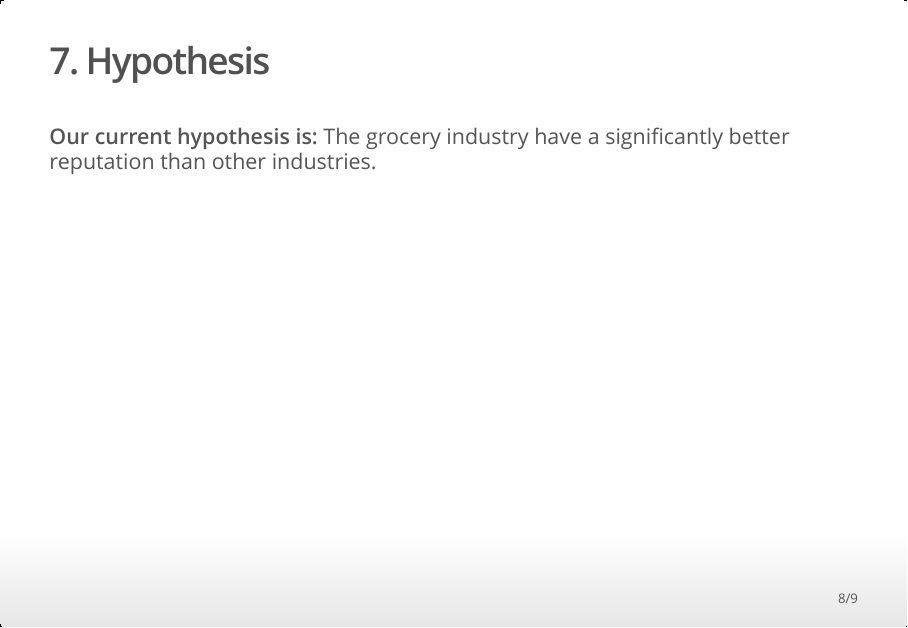
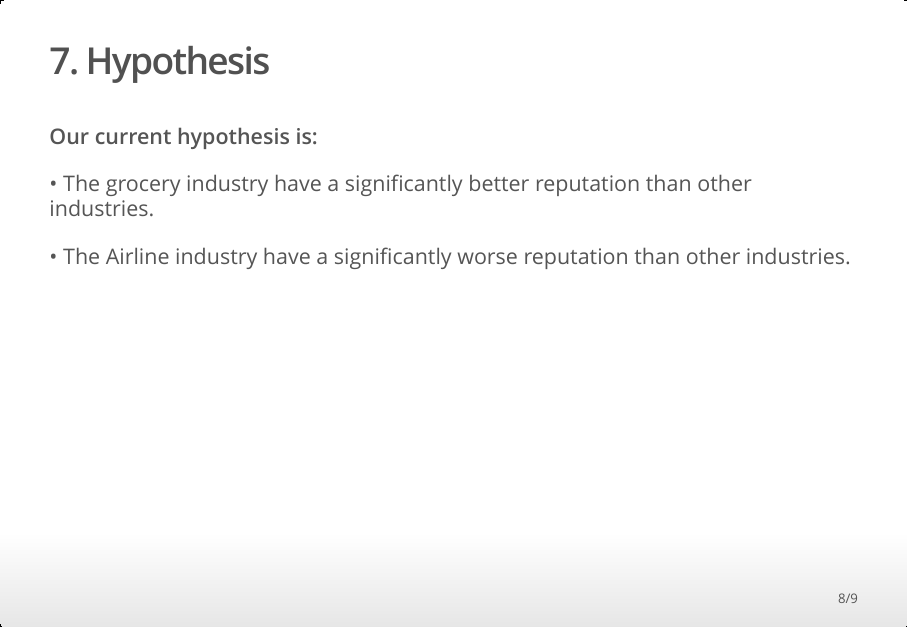
Before and after one commit to Maryamphd/Group_Assignment_4_Reputable, an R Markdown document (assignment2/slides.Rmd): page 8 of 9. The pictures show the output file assignment2/slides.html that the author committed with the source, opened offline.

Commit message:
updated slide 4

```diff
--- a/assignment2/slides.Rmd
+++ b/assignment2/slides.Rmd
@@ -104,7 +104,10 @@ ggplot(data = industryRQ, mapping = aes(x = reorder(industry, -rq_avg), rq_avg))
 ## 7. Hypothesis
 
  **Our current hypothesis is:**
-  The grocery industry have a significantly better reputation than other industries.
+
+•  The grocery industry have a significantly better reputation than other industries.
+
+•  The Airline industry have a significantly worse reputation than other industries.
 
 ## 8. Further Investigation
 
```
Also changed, not shown: assignment2/slides.html, 1 other file.
